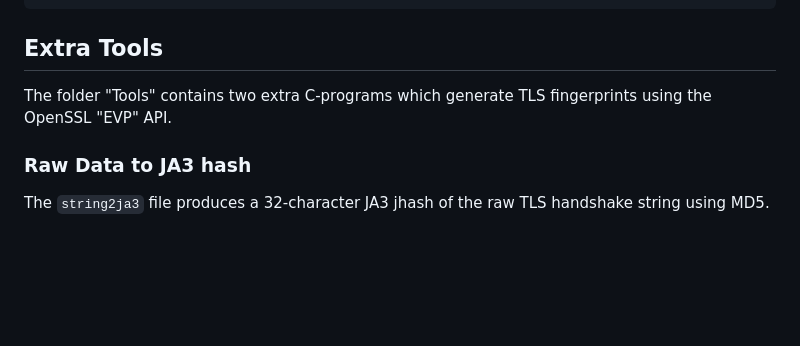
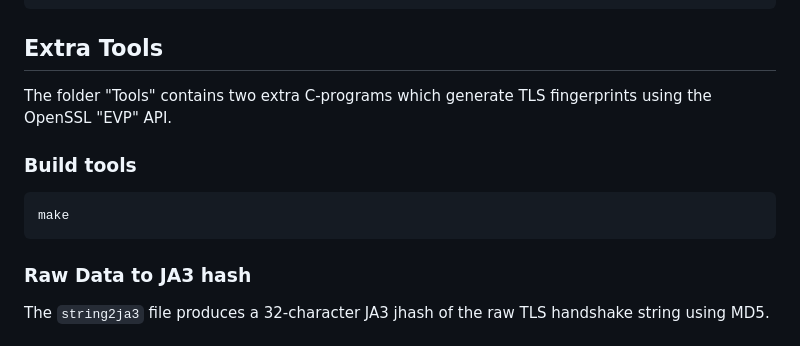
Before and after one commit to r3m0s/xdp-ebpf-tls-fingerprinting, a Markdown page: README.md, the part around the change. GitHub-like rendering; blank space fills up the shorter version.

Commit message:
Update README to include build tools instructions

````diff
--- a/README.md
+++ b/README.md
@@ -99,6 +99,11 @@ OURS: 771,4866-4867-4865-49196-49200-159-52393-52392-52394-49195-49199-158-49188
 ## Extra Tools
 The folder "Tools" contains two extra C-programs which generate TLS fingerprints using the OpenSSL "EVP" API.
 
+### Build tools
+```sh
+make
+```
+
 ### Raw Data to JA3 hash
 The `string2ja3` file produces a 32-character JA3 jhash of the raw TLS handshake string using MD5.
 #### Sample output:
````
